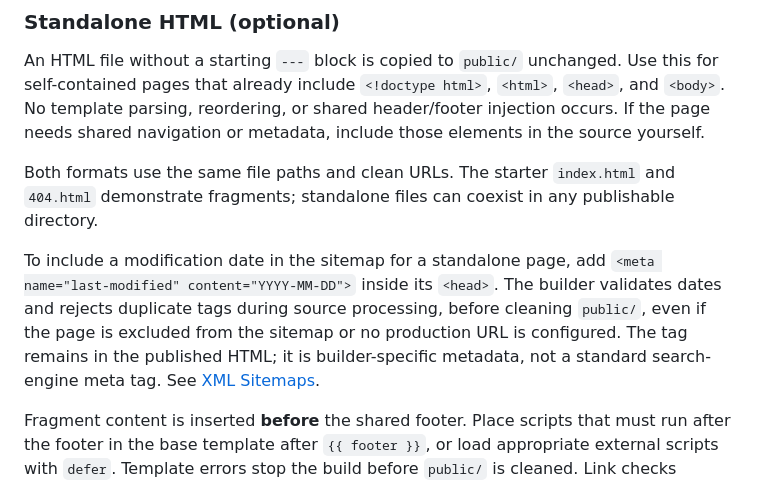
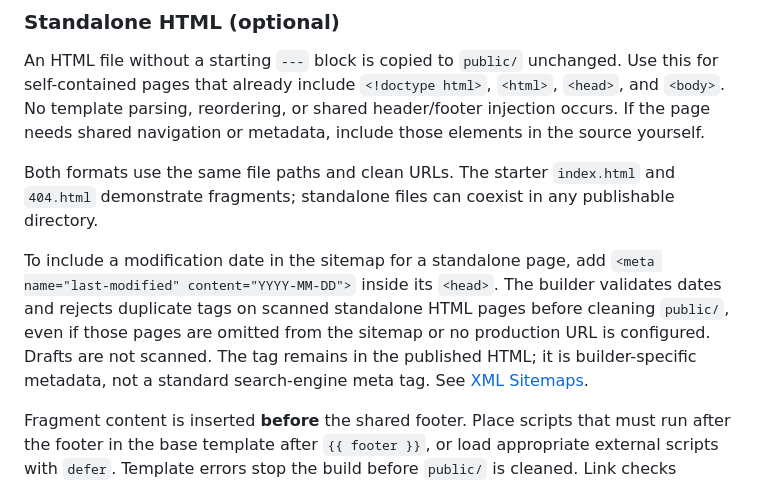
Before and after one commit to littlebizzy/static-site-boilerplate, a Markdown page: docs/build.md, the part around the change. GitHub-like rendering.

Commit message:
Clarify scanned pages in build documentation

```diff
--- a/docs/build.md
+++ b/docs/build.md
@@ -67,7 +67,7 @@ An HTML file without a starting `---` block is copied to `public/` unchanged. Us
 
 Both formats use the same file paths and clean URLs. The starter `index.html` and `404.html` demonstrate fragments; standalone files can coexist in any publishable directory.
 
-To include a modification date in the sitemap for a standalone page, add `<meta name="last-modified" content="YYYY-MM-DD">` inside its `<head>`. The builder validates dates and rejects duplicate tags during source processing, before cleaning `public/`, even if the page is excluded from the sitemap or no production URL is configured. The tag remains in the published HTML; it is builder-specific metadata, not a standard search-engine meta tag. See [XML Sitemaps](sitemaps.md).
+To include a modification date in the sitemap for a standalone page, add `<meta name="last-modified" content="YYYY-MM-DD">` inside its `<head>`. The builder validates dates and rejects duplicate tags on scanned standalone HTML pages before cleaning `public/`, even if those pages are omitted from the sitemap or no production URL is configured. Drafts are not scanned. The tag remains in the published HTML; it is builder-specific metadata, not a standard search-engine meta tag. See [XML Sitemaps](sitemaps.md).
 
 Fragment content is inserted **before** the shared footer. Place scripts that must run after the footer in the base template after `{{ footer }}`, or load appropriate external scripts with `defer`. Template errors stop the build before `public/` is cleaned. Link checks examine assembled HTML for fragments, so their warning line numbers refer to generated output.
 
```
